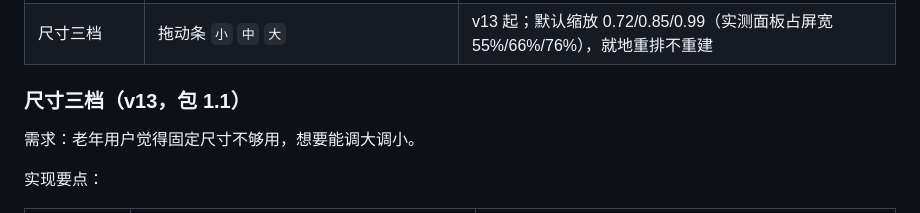
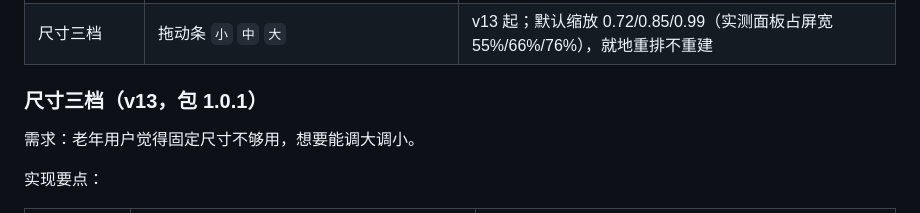
Before and after one commit to HOSHINO61/Ubuntu-OSK-keyboard, a Markdown page: docs/屏幕键盘-方案.md, the part around the change. Rendered like a GitHub page.

```diff
--- a/docs/屏幕键盘-方案.md
+++ b/docs/屏幕键盘-方案.md
@@ -198,7 +198,7 @@ GNOME 50 的 typelib 路径：`/usr/lib/aarch64-linux-gnu/mutter-18/`
 | **模态对话框自动让开** | 自动 | 关机/重启/注销对话框出现时键盘退让，关闭后恢复 |
 | 尺寸三档 | 拖动条 `小` `中` `大` | v13 起；默认缩放 0.72/0.85/0.99（实测面板占屏宽 55%/66%/76%），就地重排不重建 |
 
-### 尺寸三档（v13，包 1.1）
+### 尺寸三档（v13，包 1.0.1）
 
 需求：老年用户觉得固定尺寸不够用，想要能调大调小。
 
```
Also changed, not shown: README.md (+5 -5 lines), packaging/README.md (+1 -1 lines), docs/images/keyboard-1.1-quick-settings.png (deleted), docs/images/keyboard-1.1-sizes.png (deleted), docs/images/keyboard-quick-settings.png (added), docs/images/keyboard-sizes.png (added), 5 other files.
